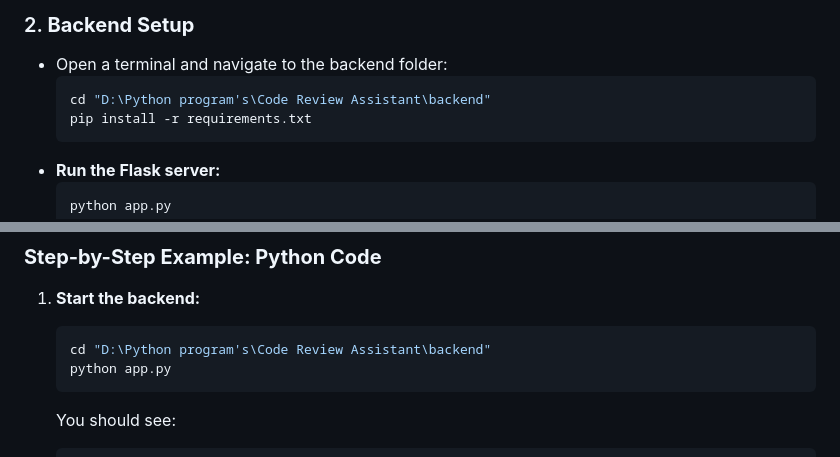
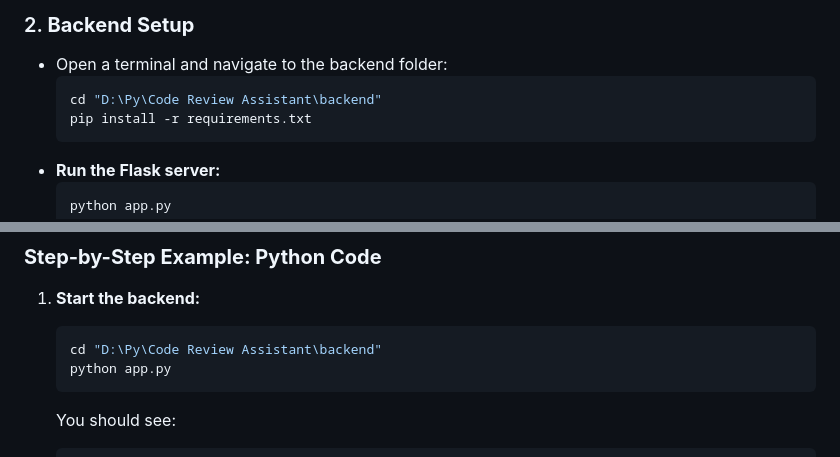
Before and after one commit to PRATHAM777P/Code-Review-Assistant, a Markdown page: README.md, 2 parts joined by grey strips. Drawn GitHub-style.

````diff
--- a/README.md
+++ b/README.md
@@ -39,7 +39,7 @@ Place the project in your desired directory
 ### 2. **Backend Setup**
 - Open a terminal and navigate to the backend folder:
   ```sh
-  cd "D:\Python program's\Code Review Assistant\backend"
+  cd "D:\Py\Code Review Assistant\backend"
   pip install -r requirements.txt
   ```
 - **Run the Flask server:**
@@ -77,7 +77,7 @@ Place the project in your desired directory
 
 1. **Start the backend:**
    ```sh
-   cd "D:\Python program's\Code Review Assistant\backend"
+   cd "D:\Py\Code Review Assistant\backend"
    python app.py
    ```
    You should see:
````
